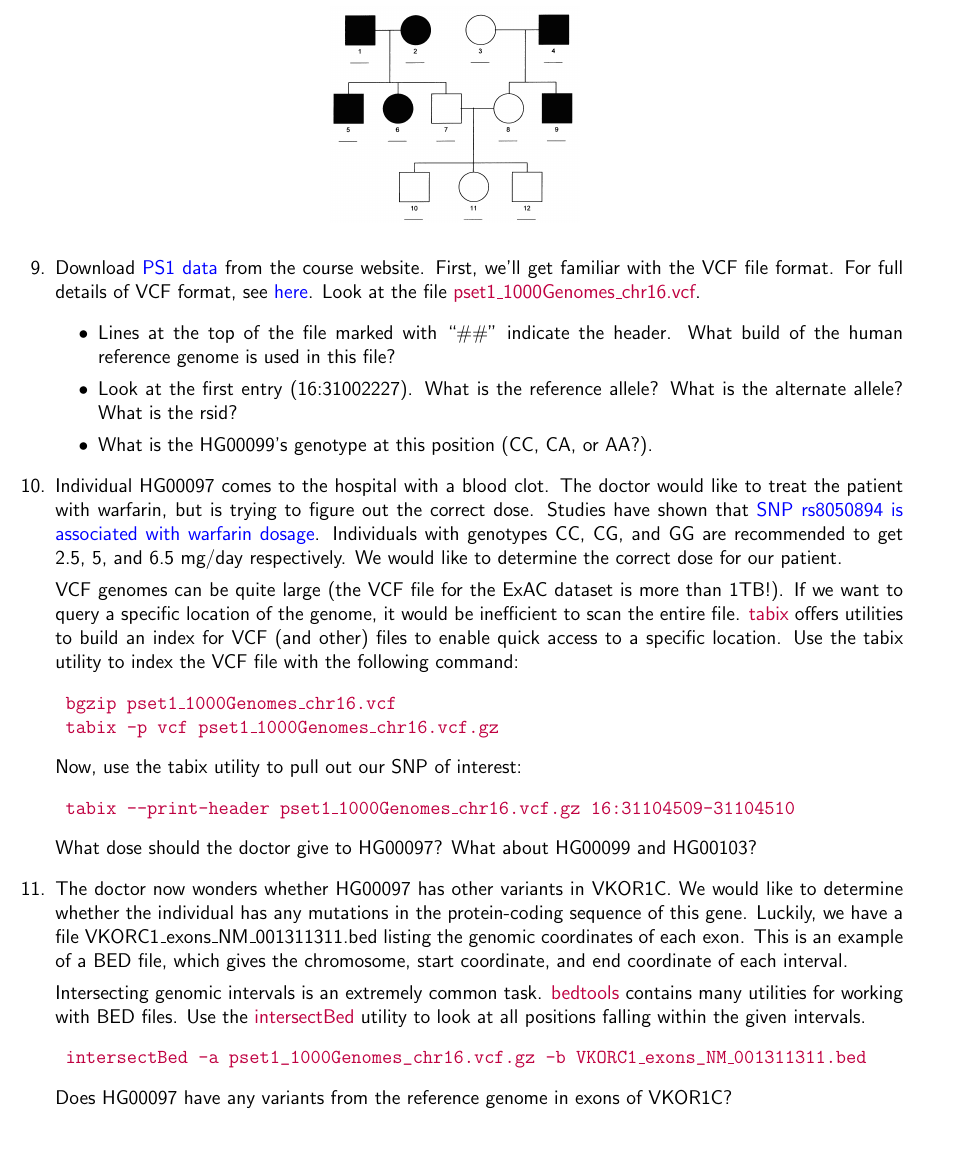
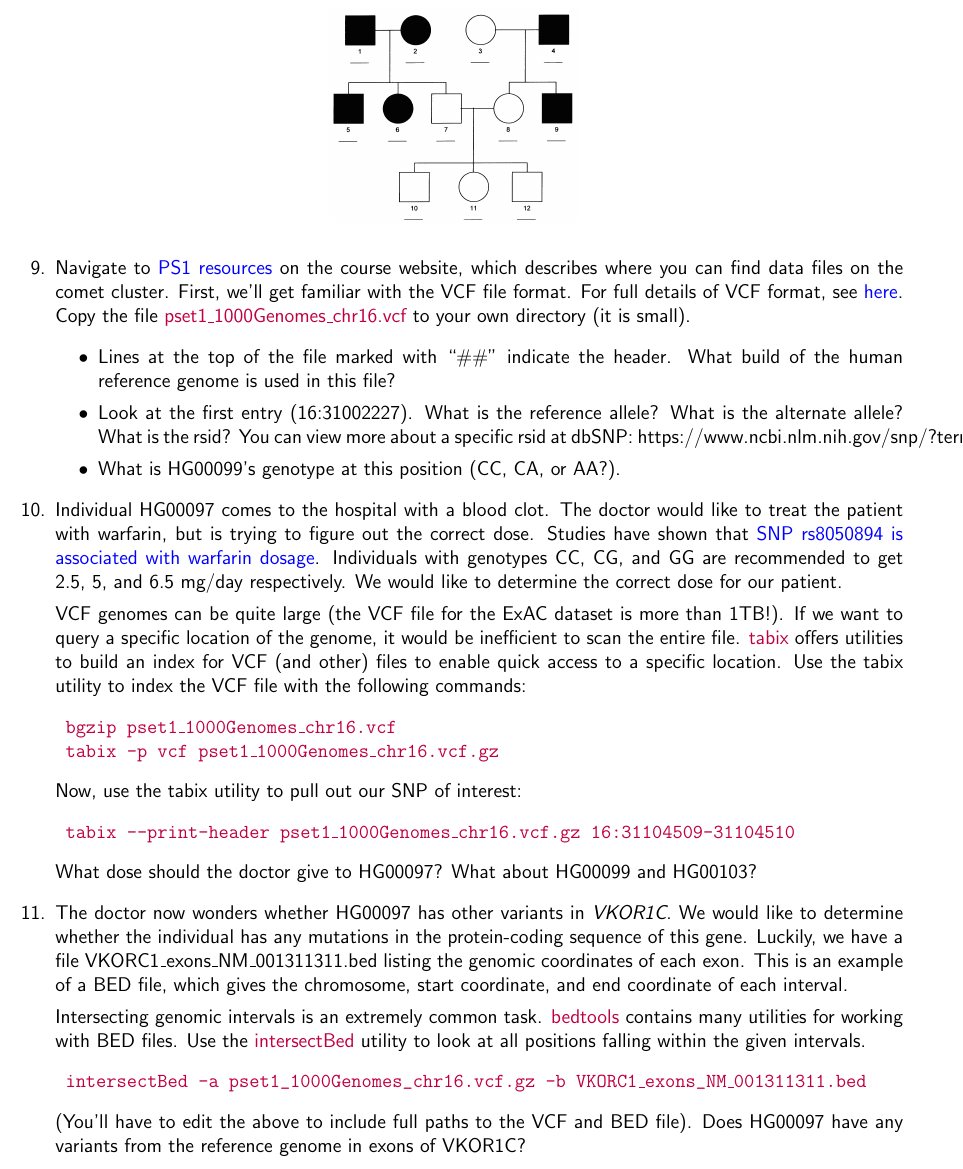
Before and after one commit to gymreklab/personal-genomics-course-2017, a LaTeX problem sheet (problem_sets/pset1_intro/CSE291_Genomes_Pset1.tex): part of page 2 of 2, cut at the place of the change, the shorter picture padded with empty space. Compiled offline with pdfLaTeX.

Commit message:
editing ps2

```diff
--- a/problem_sets/pset1_intro/CSE291_Genomes_Pset1.tex
+++ b/problem_sets/pset1_intro/CSE291_Genomes_Pset1.tex
@@ -82,16 +77,16 @@ All homework should be sent to mgymrek@ucsd.edu with subject line \textcolor{pur
 \includegraphics[width=150px]{pset1dominant.png}
 \end{figure}
 
-\item Download \href{https://gymreklab.github.io/teaching/personal\_genomics/ps1\_introduction.html}{PS1 data} from the course website. First, we'll get familiar with the VCF file format. For full details of VCF format, see \href{https://samtools.github.io/hts-specs/VCFv4.2.pdf}{here}. Look at the file \textcolor{purple}{pset1\_1000Genomes\_chr16.vcf}.
+\item Navigate to \href{https://gymreklab.github.io/teaching/personal\_genomics/ps1\_introduction.html}{PS1 resources} on the course website, which describes where you can find data files on the comet cluster. First, we'll get familiar with the VCF file format. For full details of VCF format, see \href{https://samtools.github.io/hts-specs/VCFv4.2.pdf}{here}. Copy the file \textcolor{purple}{pset1\_1000Genomes\_chr16.vcf} to your own directory (it is small).
 \begin{itemize}
 \item Lines at the top of the file marked with ``\#\#'' indicate the header. What build of the human reference genome is used in this file?
-\item Look at the first entry (16:31002227). What is the reference allele? What is the alternate allele? What is the rsid?
-\item What is the HG00099's genotype at this position (CC, CA, or AA?).
+\item Look at the first entry (16:31002227). What is the reference allele? What is the alternate allele? What is the rsid? You can view more about a specific rsid at dbSNP: https://www.ncbi.nlm.nih.gov/snp/?term=rs569316018.
+\item What is HG00099's genotype at this position (CC, CA, or AA?).
 \end{itemize}
 
 \item Individual HG00097 comes to the hospital with a blood clot. The doctor would like to treat the patient with warfarin, but is trying to figure out the correct dose. Studies have shown that \href{https://www.snpedia.com/index.php/Rs8050894}{SNP rs8050894 is associated with warfarin dosage}. Individuals with genotypes CC, CG, and GG are recommended to get 2.5, 5, and 6.5 mg/day respectively. We would like to determine the correct dose for our patient.
 
-VCF genomes can be quite large (the VCF file for the ExAC dataset is more than 1TB!). If we want to query a specific location of the genome, it would be inefficient to scan the entire file. \textcolor{purple}{tabix} offers utilities to build an index for VCF (and other) files to enable quick access to a specific location. Use the tabix utility to index the VCF file with the following command:
+VCF genomes can be quite large (the VCF file for the ExAC dataset is more than 1TB!). If we want to query a specific location of the genome, it would be inefficient to scan the entire file. \textcolor{purple}{tabix} offers utilities to build an index for VCF (and other) files to enable quick access to a specific location. Use the tabix utility to index the VCF file with the following commands:
 \begin{Verbatim}[commandchars=\\\{\}]
 \color{purple} bgzip pset1\_1000Genomes\_chr16.vcf
 \color{purple} tabix -p vcf pset1\_1000Genomes\_chr16.vcf.gz
@@ -104,14 +99,13 @@ Now, use the tabix utility to pull out our SNP of interest:
 
 What dose should the doctor give to HG00097? What about HG00099 and HG00103?
 
-\item The doctor now wonders whether HG00097 has other variants in VKOR1C. We would like to determine whether the individual has any mutations in the protein-coding sequence of this gene. Luckily, we have a file VKORC1\_exons\_NM\_001311311.bed listing the genomic coordinates of each exon. This is an example of a BED file, which gives the chromosome, start coordinate, and end coordinate of each interval.
+\item The doctor now wonders whether HG00097 has other variants in \emph{VKOR1C}. We would like to determine whether the individual has any mutations in the protein-coding sequence of this gene. Luckily, we have a file VKORC1\_exons\_NM\_001311311.bed listing the genomic coordinates of each exon. This is an example of a BED file, which gives the chromosome, start coordinate, and end coordinate of each interval.
 
 Intersecting genomic intervals is an extremely common task. \textcolor{purple}{bedtools} contains many utilities for working with BED files. Use the \textcolor{purple}{intersectBed} utility to look at all positions falling within the given intervals.
 \begin{Verbatim}[commandchars=\\\{\}]
 \color{purple} intersectBed -a pset1_1000Genomes_chr16.vcf.gz -b VKORC1\_exons_NM\_001311311.bed
 \end{Verbatim}
-
-Does HG00097 have any variants from the reference genome in exons of VKOR1C?
+(You'll have to edit the above to include full paths to the VCF and BED file). Does HG00097 have any variants from the reference genome in exons of VKOR1C?
 % 16	31102321	rs7294 1|0
 
 \end{enumerate}
```
Also changed, not shown: problem_sets/pset2_ancestry/CSE291_Genomes_Pset2.tex (+1 -1 lines), problem_sets/pset1_intro/CSE291_Genomes_Pset1.pdf, problem_sets/pset1_intro/CSE291_Genomes_Pset1.tex (11 more changed lines).
